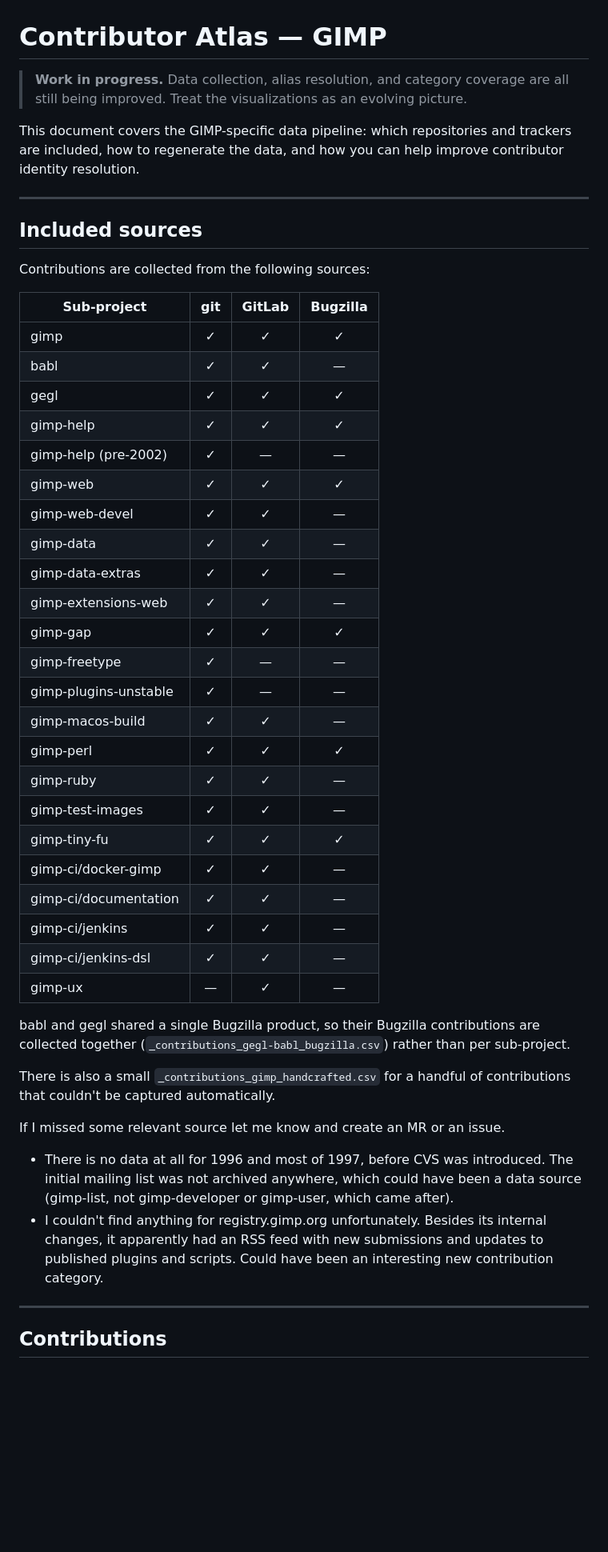
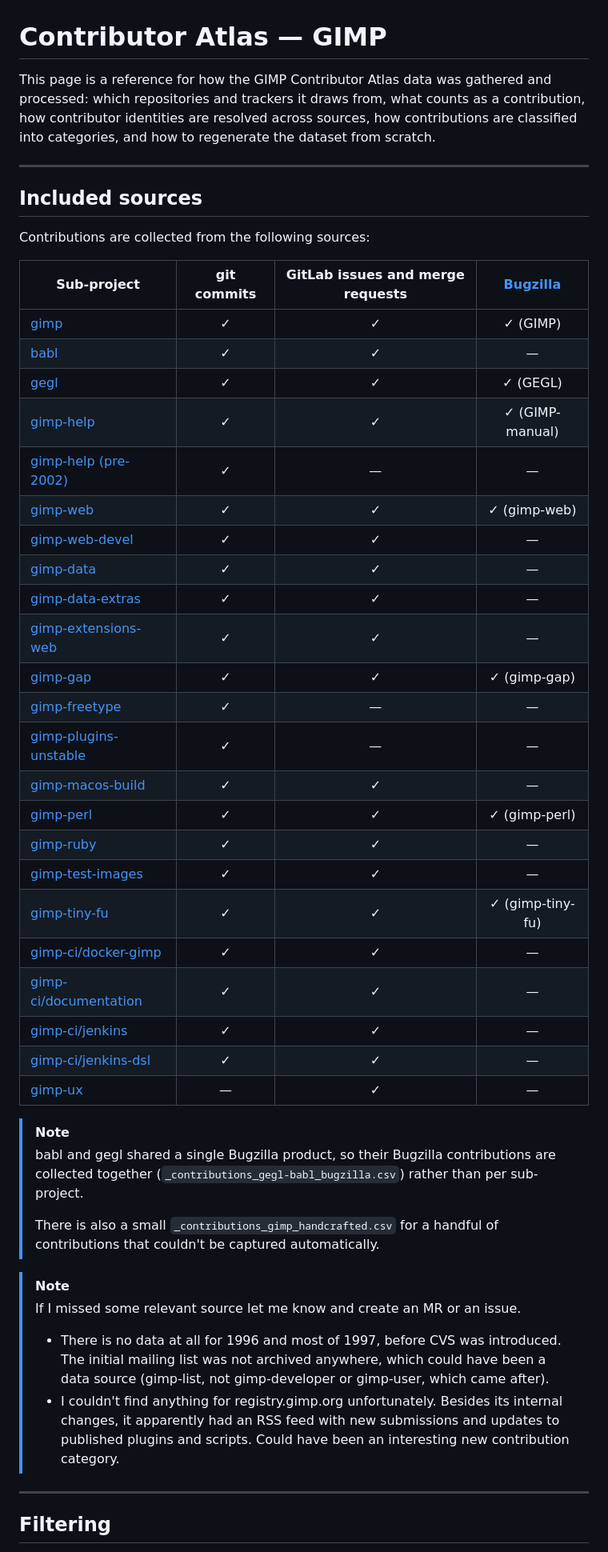
Before and after one commit to balooii/contributor-atlas, a Markdown page: data/gimp/GIMP.md, the part around one of its changes. Shown at 80% size. GitHub-like rendering; blank space fills up the shorter version.

Commit message:
docs: rework GIMP.md
* removes WIP sections and notices
* adds missing content and points out caveats as well as
  prerequisites

```diff
--- a/data/gimp/GIMP.md
+++ b/data/gimp/GIMP.md
@@ -1,8 +1,6 @@
 # Contributor Atlas — GIMP
 
-> **Work in progress.** Data collection, alias resolution, and category coverage are all still being improved. Treat the visualizations as an evolving picture.
-
-This document covers the GIMP-specific data pipeline: which repositories and trackers are included, how to regenerate the data, and how you can help improve contributor identity resolution.
+This page is a reference for how the GIMP Contributor Atlas data was gathered and processed: which repositories and trackers it draws from, what counts as a contribution, how contributor identities are resolved across sources, how contributions are classified into categories, and how to regenerate the dataset from scratch.
 
 ---
 
@@ -10,43 +8,45 @@ This document covers the GIMP-specific data pipeline: which repositories and tra
 
 Contributions are collected from the following sources:
 
-| Sub-project           | git | GitLab | Bugzilla |
-| --------------------- | :-: | :----: | :------: |
-| gimp                  |  ✓  |   ✓    |    ✓     |
-| babl                  |  ✓  |   ✓    |    —     |
-| gegl                  |  ✓  |   ✓    |    ✓     |
-| gimp-help             |  ✓  |   ✓    |    ✓     |
-| gimp-help (pre-2002)  |  ✓  |   —    |    —     |
-| gimp-web              |  ✓  |   ✓    |    ✓     |
-| gimp-web-devel        |  ✓  |   ✓    |    —     |
-| gimp-data             |  ✓  |   ✓    |    —     |
-| gimp-data-extras      |  ✓  |   ✓    |    —     |
-| gimp-extensions-web   |  ✓  |   ✓    |    —     |
-| gimp-gap              |  ✓  |   ✓    |    ✓     |
-| gimp-freetype         |  ✓  |   —    |    —     |
-| gimp-plugins-unstable |  ✓  |   —    |    —     |
-| gimp-macos-build      |  ✓  |   ✓    |    —     |
-| gimp-perl             |  ✓  |   ✓    |    ✓     |
-| gimp-ruby             |  ✓  |   ✓    |    —     |
-| gimp-test-images      |  ✓  |   ✓    |    —     |
-| gimp-tiny-fu          |  ✓  |   ✓    |    ✓     |
-| gimp-ci/docker-gimp   |  ✓  |   ✓    |    —     |
-| gimp-ci/documentation |  ✓  |   ✓    |    —     |
-| gimp-ci/jenkins       |  ✓  |   ✓    |    —     |
-| gimp-ci/jenkins-dsl   |  ✓  |   ✓    |    —     |
-| gimp-ux               |  —  |   ✓    |    —     |
+| Sub-project                               | git commits | GitLab issues and merge requests | [Bugzilla][bugzilla] |
+| ----------------------------------------- | :---------: | :------------------------------: | :------------------: |
+| [gimp][]                                  |      ✓      |                ✓                 |       ✓ (GIMP)       |
+| [babl][]                                  |      ✓      |                ✓                 |          —           |
+| [gegl][]                                  |      ✓      |                ✓                 |       ✓ (GEGL)       |
+| [gimp-help][]                             |      ✓      |                ✓                 |   ✓ (GIMP-manual)    |
+| [gimp-help (pre-2002)][gimp-help-archive] |      ✓      |                —                 |          —           |
+| [gimp-web][]                              |      ✓      |                ✓                 |     ✓ (gimp-web)     |
+| [gimp-web-devel][]                        |      ✓      |                ✓                 |          —           |
+| [gimp-data][]                             |      ✓      |                ✓                 |          —           |
+| [gimp-data-extras][]                      |      ✓      |                ✓                 |          —           |
+| [gimp-extensions-web][]                   |      ✓      |                ✓                 |          —           |
+| [gimp-gap][]                              |      ✓      |                ✓                 |     ✓ (gimp-gap)     |
+| [gimp-freetype][]                         |      ✓      |                —                 |          —           |
+| [gimp-plugins-unstable][]                 |      ✓      |                —                 |          —           |
+| [gimp-macos-build][]                      |      ✓      |                ✓                 |          —           |
+| [gimp-perl][]                             |      ✓      |                ✓                 |    ✓ (gimp-perl)     |
+| [gimp-ruby][]                             |      ✓      |                ✓                 |          —           |
+| [gimp-test-images][]                      |      ✓      |                ✓                 |          —           |
+| [gimp-tiny-fu][]                          |      ✓      |                ✓                 |   ✓ (gimp-tiny-fu)   |
+| [gimp-ci/docker-gimp][]                   |      ✓      |                ✓                 |          —           |
+| [gimp-ci/documentation][]                 |      ✓      |                ✓                 |          —           |
+| [gimp-ci/jenkins][]                       |      ✓      |                ✓                 |          —           |
+| [gimp-ci/jenkins-dsl][]                   |      ✓      |                ✓                 |          —           |
+| [gimp-ux][]                               |      —      |                ✓                 |          —           |
 
-babl and gegl shared a single Bugzilla product, so their Bugzilla contributions are collected together (`_contributions_gegl-babl_bugzilla.csv`) rather than per sub-project.
+> [!note]
+> babl and gegl shared a single Bugzilla product, so their Bugzilla contributions are collected together (`_contributions_gegl-babl_bugzilla.csv`) rather than per sub-project.
+>
+> There is also a small `_contributions_gimp_handcrafted.csv` for a handful of contributions that couldn't be captured automatically.
 
-There is also a small `_contributions_gimp_handcrafted.csv` for a handful of contributions that couldn't be captured automatically.
-
-If I missed some relevant source let me know and create an MR or an issue.
-
-- There is no data at all for 1996 and most of 1997, before CVS was introduced. The initial mailing list was
-  not archived anywhere, which could have been a data source (gimp-list, not gimp-developer or gimp-user, which came after).
-- I couldn't find anything for registry.gimp.org unfortunately. Besides its internal changes, it apparently had an RSS feed with new submissions and updates to published plugins and scripts. Could have been an interesting new contribution category.
+> [!note]
+> If I missed some relevant source let me know and create an MR or an issue.
+>
+> - There is no data at all for 1996 and most of 1997, before CVS was introduced. The initial mailing list was
+>   not archived anywhere, which could have been a data source (gimp-list, not gimp-developer or gimp-user, which came after).
+> - I couldn't find anything for registry.gimp.org unfortunately. Besides its internal changes, it apparently had an RSS feed with new submissions and updates to published plugins and scripts. Could have been an interesting new contribution category.
 
 ---
 
-## Contributions
+## Filtering
 
```
Also changed, not shown: other parts of data/gimp/GIMP.md (+83 -71 lines).
